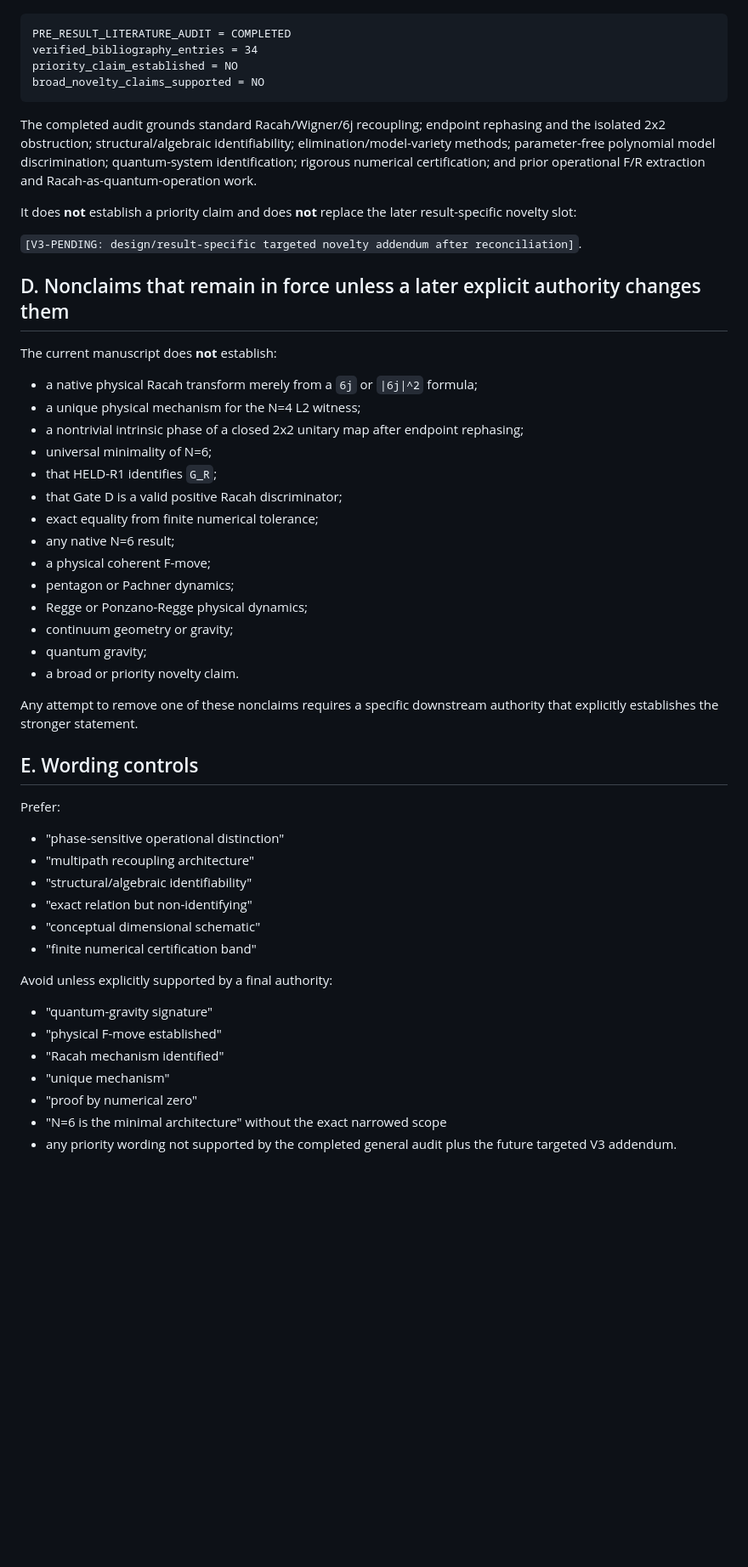
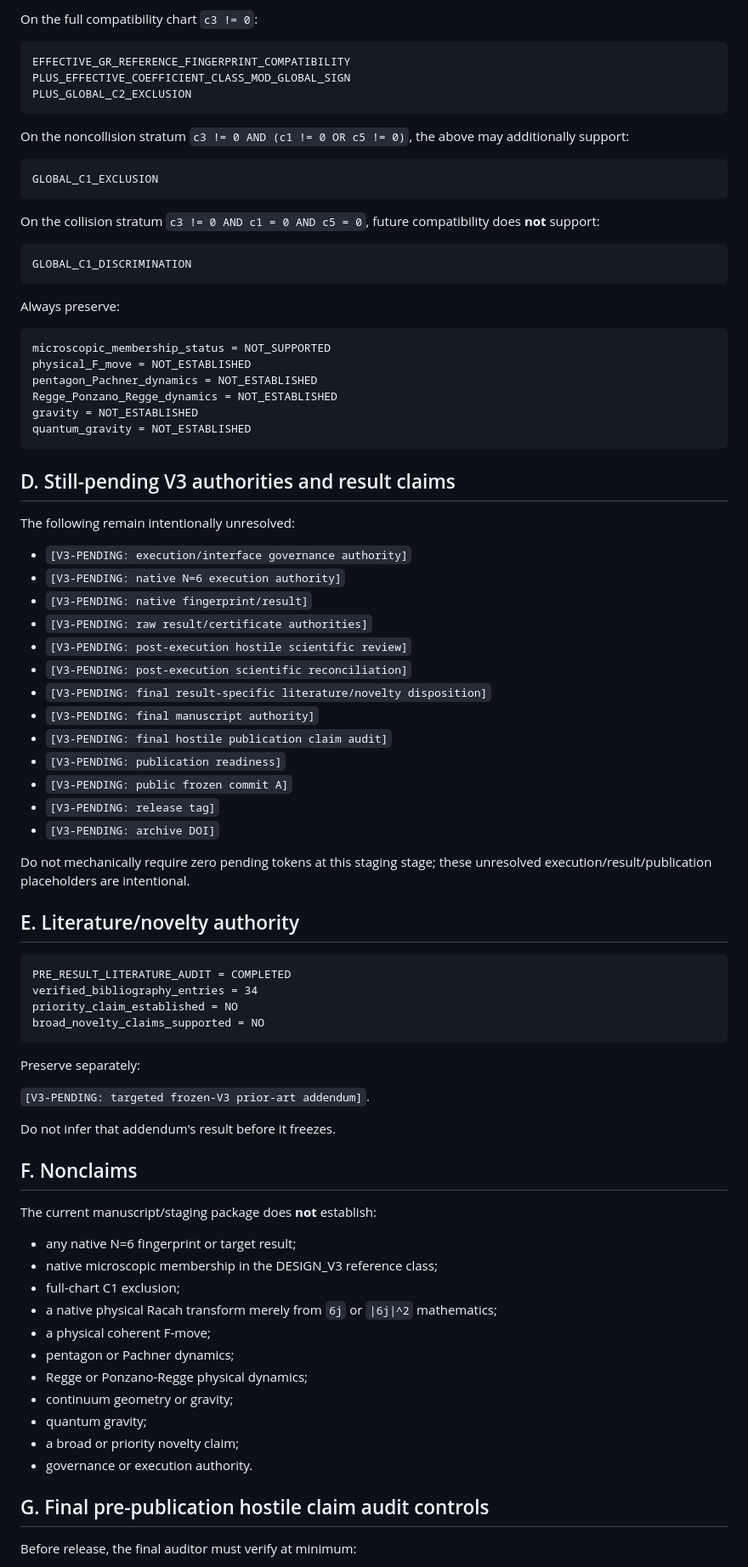
Before and after one commit to Tobillicious/bcrd, a Markdown page: papers/coherent-recoupling/CLAIM-LEDGER.md, the part around one of its changes. Shown at 85% size. Rendered like a GitHub page; blank space fills up the shorter version.

Commit message:
publication staging: synchronize canonical V3 design claim scope

````diff
--- a/papers/coherent-recoupling/CLAIM-LEDGER.md
+++ b/papers/coherent-recoupling/CLAIM-LEDGER.md
@@ -106,3 +148,55 @@ The independent general pre-result literature/novelty audit is complete:
+On the full compatibility chart `c3 != 0`:
+
+```text
+EFFECTIVE_GR_REFERENCE_FINGERPRINT_COMPATIBILITY
+PLUS_EFFECTIVE_COEFFICIENT_CLASS_MOD_GLOBAL_SIGN
+PLUS_GLOBAL_C2_EXCLUSION
+```
+
+On the noncollision stratum `c3 != 0 AND (c1 != 0 OR c5 != 0)`, the above may additionally support:
+
+```text
+GLOBAL_C1_EXCLUSION
+```
+
+On the collision stratum `c3 != 0 AND c1 = 0 AND c5 = 0`, future compatibility does **not** support:
+
+```text
+GLOBAL_C1_DISCRIMINATION
+```
+
+Always preserve:
+
+```text
+microscopic_membership_status = NOT_SUPPORTED
+physical_F_move = NOT_ESTABLISHED
+pentagon_Pachner_dynamics = NOT_ESTABLISHED
+Regge_Ponzano_Regge_dynamics = NOT_ESTABLISHED
+gravity = NOT_ESTABLISHED
+quantum_gravity = NOT_ESTABLISHED
+```
+
+## D. Still-pending V3 authorities and result claims
+
+The following remain intentionally unresolved:
+
+- `[V3-PENDING: execution/interface governance authority]`
+- `[V3-PENDING: native N=6 execution authority]`
+- `[V3-PENDING: native fingerprint/result]`
+- `[V3-PENDING: raw result/certificate authorities]`
+- `[V3-PENDING: post-execution hostile scientific review]`
+- `[V3-PENDING: post-execution scientific reconciliation]`
+- `[V3-PENDING: final result-specific literature/novelty disposition]`
+- `[V3-PENDING: final manuscript authority]`
+- `[V3-PENDING: final hostile publication claim audit]`
+- `[V3-PENDING: publication readiness]`
+- `[V3-PENDING: public frozen commit A]`
+- `[V3-PENDING: release tag]`
+- `[V3-PENDING: archive DOI]`
+
+Do not mechanically require zero pending tokens at this staging stage; these unresolved execution/result/publication placeholders are intentional.
+
+## E. Literature/novelty authority
 
 ```text
 PRE_RESULT_LITERATURE_AUDIT = COMPLETED
@@ -111,51 +205,29 @@ priority_claim_established = NO
 broad_novelty_claims_supported = NO
 ```
 
-The completed audit grounds standard Racah/Wigner/6j recoupling; endpoint rephasing and the isolated 2x2 obstruction; structural/algebraic identifiability; elimination/model-variety methods; parameter-free polynomial model discrimination; quantum-system identification; rigorous numerical certification; and prior operational F/R extraction and Racah-as-quantum-operation work.
+Preserve separately:
 
-It does **not** establish a priority claim and does **not** replace the later result-specific novelty slot:
+`[V3-PENDING: targeted frozen-V3 prior-art addendum]`.
 
-`[V3-PENDING: design/result-specific targeted novelty addendum after reconciliation]`.
+Do not infer that addendum's result before it freezes.
 
-## D. Nonclaims that remain in force unless a later explicit authority changes them
+## F. Nonclaims
 
-The current manuscript does **not** establish:
+The current manuscript/staging package does **not** establish:
 
-- a native physical Racah transform merely from a `6j` or `|6j|^2` formula;
-- a unique physical mechanism for the N=4 L2 witness;
-- a nontrivial intrinsic phase of a closed 2x2 unitary map after endpoint rephasing;
-- universal minimality of N=6;
-- that HELD-R1 identifies `G_R`;
-- that Gate D is a valid positive Racah discriminator;
-- exact equality from finite numerical tolerance;
-- any native N=6 result;
+- any native N=6 fingerprint or target result;
+- native microscopic membership in the DESIGN_V3 reference class;
+- full-chart C1 exclusion;
+- a native physical Racah transform merely from `6j` or `|6j|^2` mathematics;
 - a physical coherent F-move;
 - pentagon or Pachner dynamics;
 - Regge or Ponzano-Regge physical dynamics;
 - continuum geometry or gravity;
 - quantum gravity;
-- a broad or priority novelty claim.
+- a broad or priority novelty claim;
+- governance or execution authority.
 
-Any attempt to remove one of these nonclaims requires a specific downstream authority that explicitly establishes the stronger statement.
+## G. Final pre-publication hostile claim audit controls
 
-## E. Wording controls
+Before release, the final auditor must verify at minimum:
 
-Prefer:
-
-- "phase-sensitive operational distinction"
-- "multipath recoupling architecture"
-- "structural/algebraic identifiability"
-- "exact relation but non-identifying"
-- "conceptual dimensional schematic"
-- "finite numerical certification band"
-
-Avoid unless explicitly supported by a final authority:
-
-- "quantum-gravity signature"
-- "physical F-move established"
-- "Racah mechanism identified"
-- "unique mechanism"
-- "proof by numerical zero"
-- "N=6 is the minimal architecture" without the exact narrowed scope
-- any priority wording not supported by the completed general audit plus the future targeted V3 addendum.
-
````
Also changed, not shown: other parts of papers/coherent-recoupling/CLAIM-LEDGER.md (+98 -70 lines).
